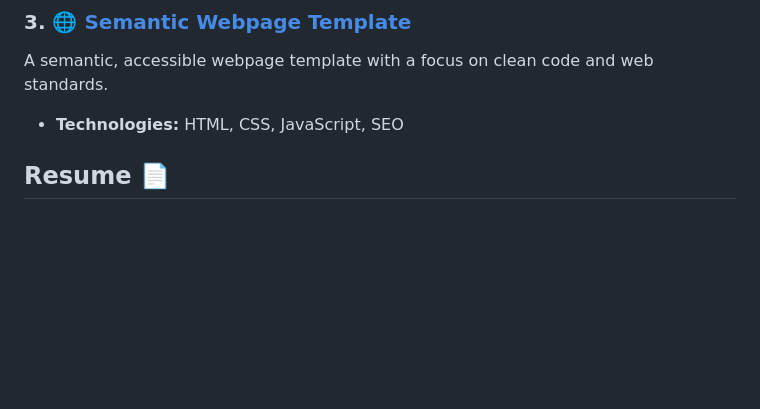
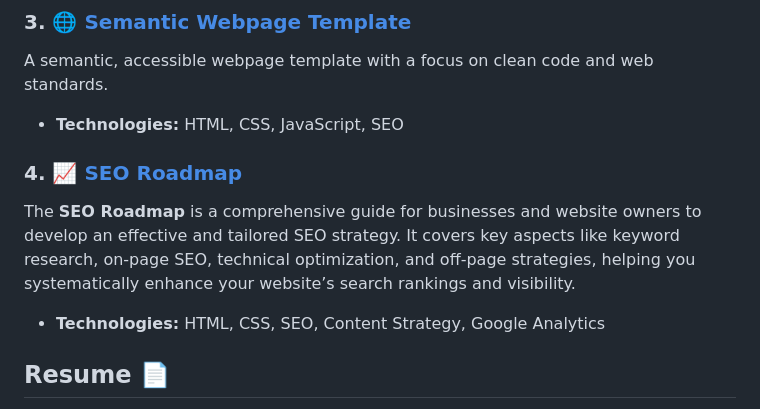
Before and after one commit to BrockAltug/my-portfolio, a Markdown page: README.md, the part around the change. Drawn GitHub-style; blank space fills up the shorter version.

Commit message:
fixed README:

```diff
--- a/README.md
+++ b/README.md
@@ -29,6 +29,12 @@ A modern and responsive company landing page template, featuring a sleek design
 A semantic, accessible webpage template with a focus on clean code and web standards.
 
 - **Technologies:** HTML, CSS, JavaScript, SEO
+
+### 4. [📈 SEO Roadmap](https://brockaltug.github.io/seo-roadmap/)
+
+The **SEO Roadmap** is a comprehensive guide for businesses and website owners to develop an effective and tailored SEO strategy. It covers key aspects like keyword research, on-page SEO, technical optimization, and off-page strategies, helping you systematically enhance your website’s search rankings and visibility.
+
+- **Technologies:** HTML, CSS, SEO, Content Strategy, Google Analytics
 
 ## Resume 📄
 
```
